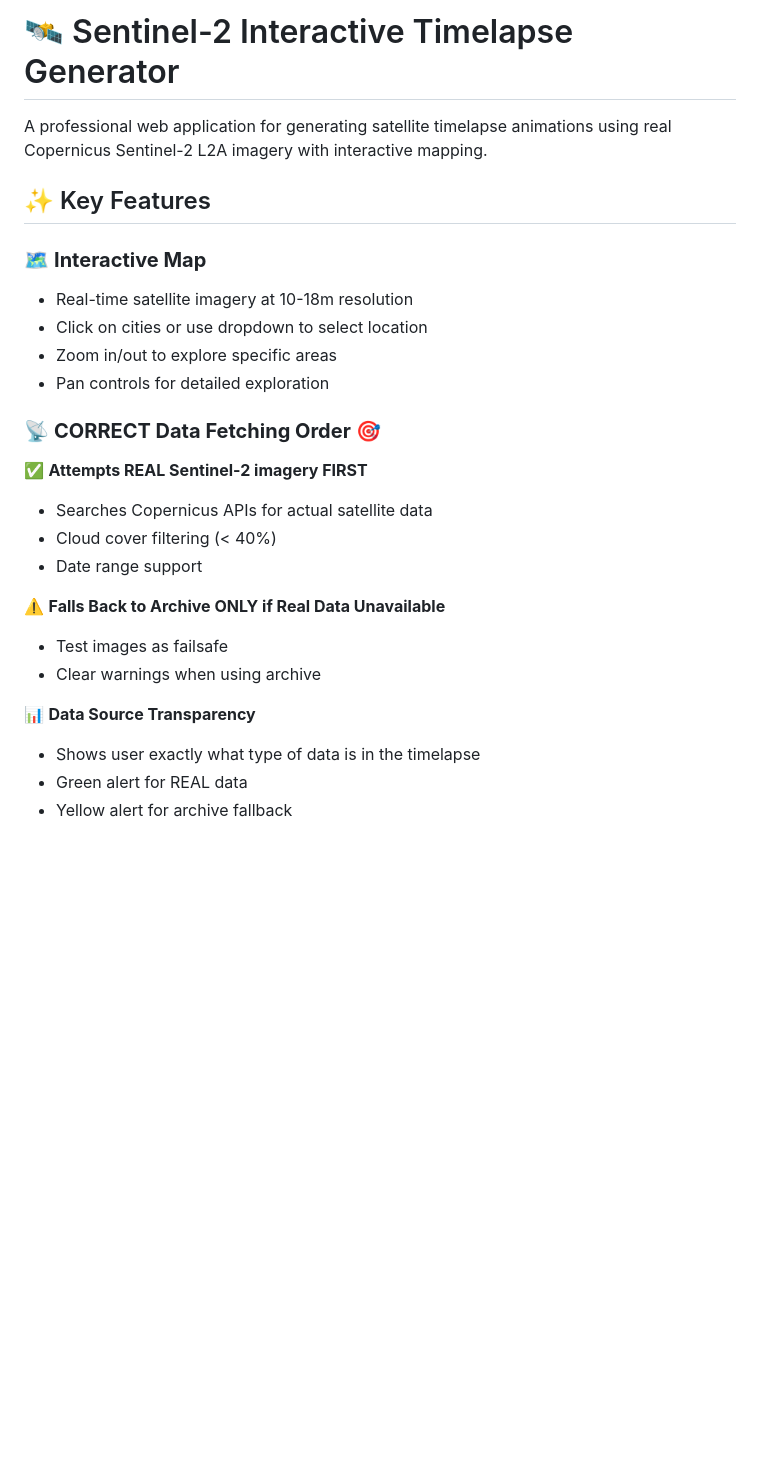
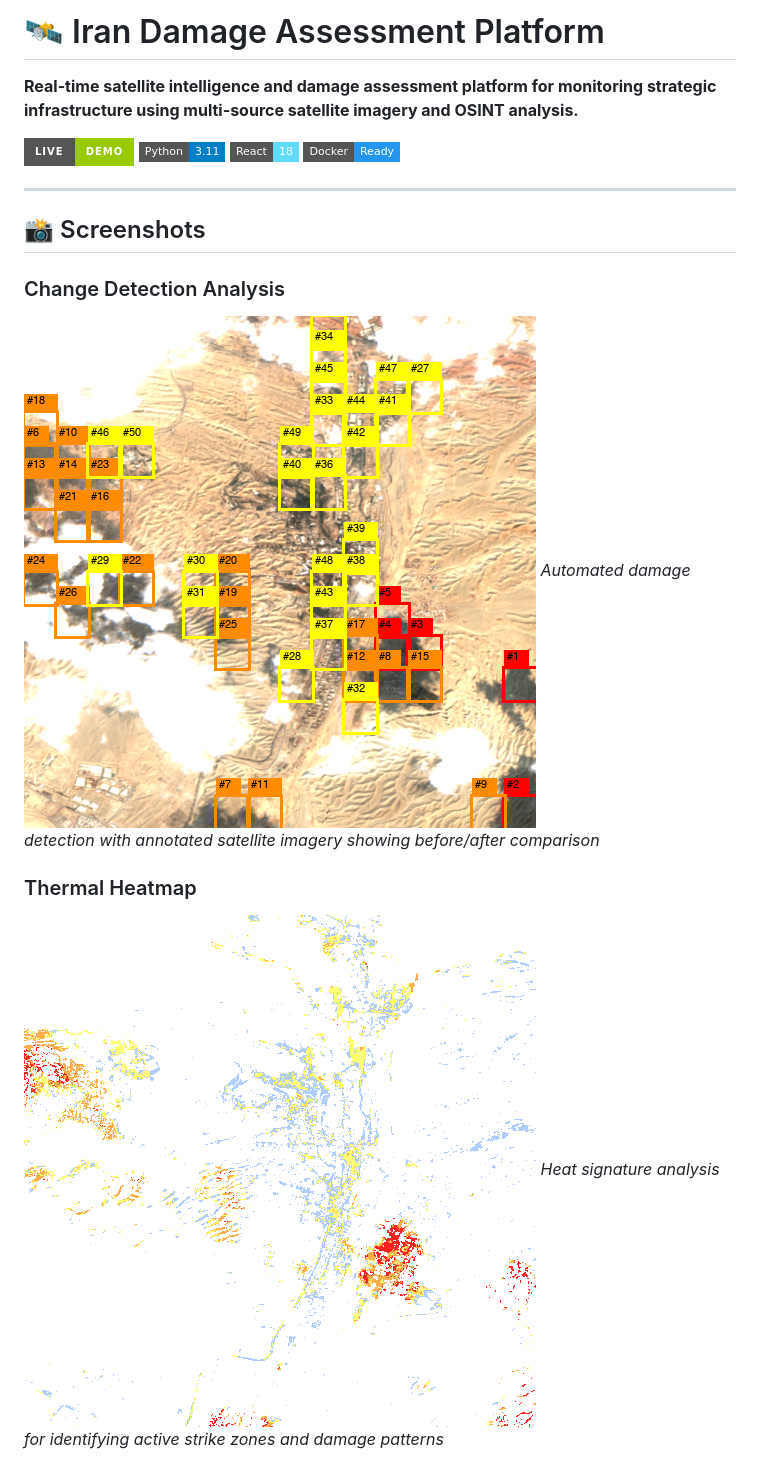
Before and after one commit to samo1279/iran-damage-assessment, a Markdown page: README.md, the part around the change printed below. Rendered like a GitHub page; pictures changed too: docs/screenshots/change_detection.png (added), docs/screenshots/heatmap.png (added); badges without logos; blank space fills up the shorter version.

Commit message:
v5.0 Final: Professional README with screenshots and documentation

```diff
--- a/README.md
+++ b/README.md
@@ -1,27 +1,21 @@
-# 🛰️ Sentinel-2 Interactive Timelapse Generator
+# 🛰️ Iran Damage Assessment Platform
 
-A professional web application for generating satellite timelapse animations using real Copernicus Sentinel-2 L2A imagery with interactive mapping.
+**Real-time satellite intelligence and damage assessment platform for monitoring strategic infrastructure using multi-source satellite imagery and OSINT analysis.**
 
-## ✨ Key Features
+[![Live Demo](https://img.shields.io/badge/Live-Demo-green?style=for-the-badge)](https://apimap-production.up.railway.app)
+[![Python](https://img.shields.io/badge/Python-3.11-blue?style=flat-square&logo=python)](https://python.org)
+[![React](https://img.shields.io/badge/React-18-61DAFB?style=flat-square&logo=react)](https://reactjs.org)
+[![Docker](https://img.shields.io/badge/Docker-Ready-2496ED?style=flat-square&logo=docker)](https://docker.com)
 
-### 🗺️ **Interactive Map**
-- Real-time satellite imagery at 10-18m resolution
-- Click on cities or use dropdown to select location
-- Zoom in/out to explore specific areas
-- Pan controls for detailed exploration
+---
 
-### 📡 **CORRECT Data Fetching Order** 🎯
-✅ **Attempts REAL Sentinel-2 imagery FIRST**
-- Searches Copernicus APIs for actual satellite data
-- Cloud cover filtering (< 40%)
-- Date range support
+## 📸 Screenshots
 
-⚠️ **Falls Back to Archive ONLY if Real Data Unavailable**
-- Test images as failsafe
-- Clear warnings when using archive
+### Change Detection Analysis
+![Change Detection](docs/screenshots/change_detection.png)
+*Automated damage detection with annotated satellite imagery showing before/after comparison*
 
-📊 **Data Source Transparency**
-- Shows user exactly what type of data is in the timelapse
-- Green alert for REAL data
-- Yellow alert for archive fallback
+### Thermal Heatmap
+![Heatmap Analysis](docs/screenshots/heatmap.png)
+*Heat signature analysis for identifying active strike zones and damage patterns*
 
```
Also changed, not shown: other parts of README.md (+172 -206 lines), docs/screenshots/strike_after.png (added).
